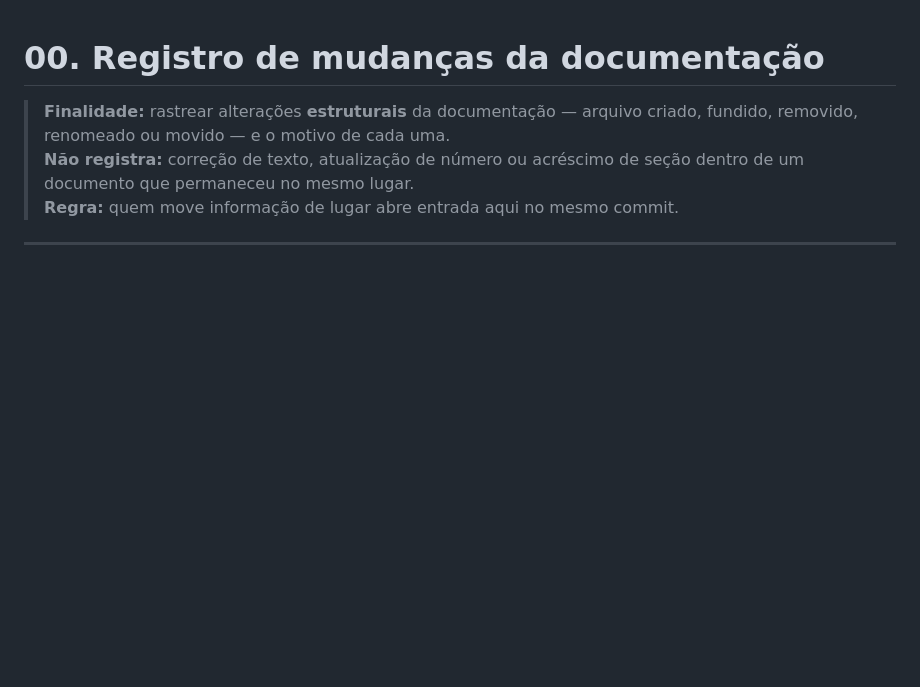
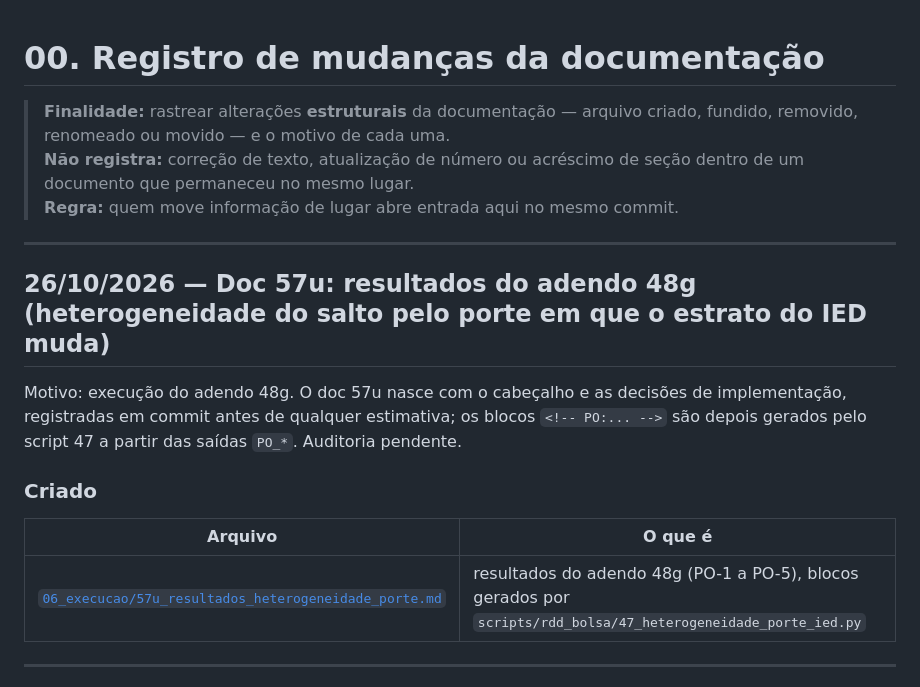
Before and after one commit to ka1victor/impact-eval-health-econ-pmme, a Markdown page: docs/00_registro_mudancas.md, the part around the change. Drawn GitHub-style; blank space fills up the shorter version.

```diff
--- a/docs/00_registro_mudancas.md
+++ b/docs/00_registro_mudancas.md
@@ -5,6 +5,20 @@
 > **Não registra:** correção de texto, atualização de número ou acréscimo de
 > seção dentro de um documento que permaneceu no mesmo lugar.<br>
 > **Regra:** quem move informação de lugar abre entrada aqui no mesmo commit.
+
+---
+
+## 26/10/2026 — Doc 57u: resultados do adendo 48g (heterogeneidade do salto pelo porte em que o estrato do IED muda)
+
+Motivo: execução do adendo 48g. O doc 57u nasce com o cabeçalho e as decisões de implementação, registradas em
+commit antes de qualquer estimativa; os blocos `<!-- PO:... -->` são depois gerados pelo script 47 a partir das
+saídas `PO_*`. Auditoria pendente.
+
+### Criado
+
+| Arquivo | O que é |
+|---|---|
+| [`06_execucao/57u_resultados_heterogeneidade_porte.md`](06_execucao/57u_resultados_heterogeneidade_porte.md) | resultados do adendo 48g (PO-1 a PO-5), blocos gerados por `scripts/rdd_bolsa/47_heterogeneidade_porte_ied.py` |
 
 ---
 
```
Also changed, not shown: docs/06_execucao/57u_resultados_heterogeneidade_porte.md (added, +200 -0 lines).
